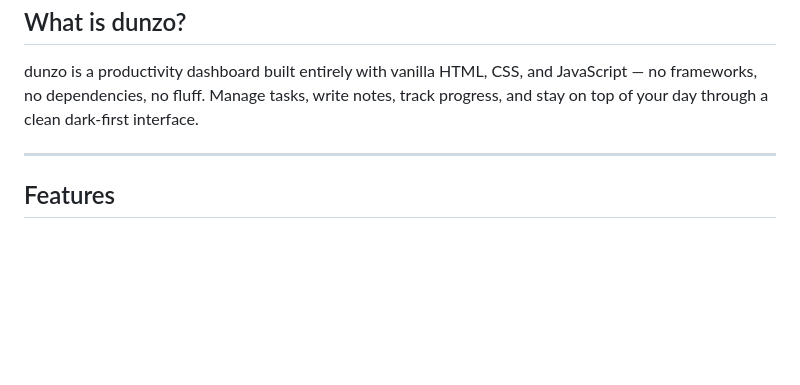
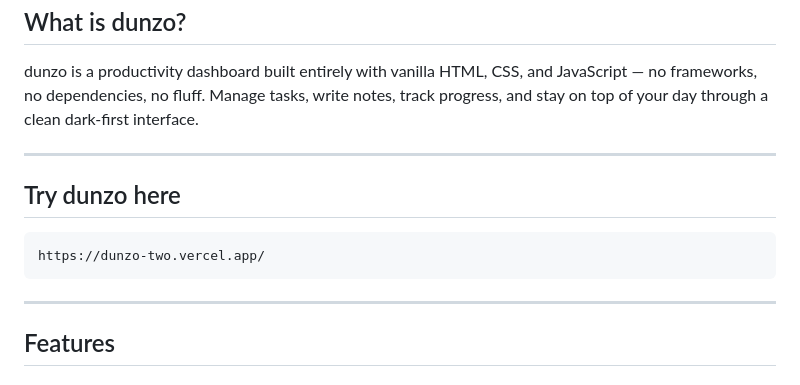
Before and after one commit to 28-aditya/dunzo, a Markdown page: README.md, the part around the change. Rendered like a GitHub page; blank space fills up the shorter version.

Commit message:
Add link to try dunzo application
Added a section to the README for trying out the application.

```diff
--- a/README.md
+++ b/README.md
@@ -28,6 +28,11 @@ dunzo is a productivity dashboard built entirely with vanilla HTML, CSS, and Jav
 
 ---
 
+## Try dunzo here
+
+    https://dunzo-two.vercel.app/
+
+---
 ## Features
 
 ### 🗂 Task Management
```
